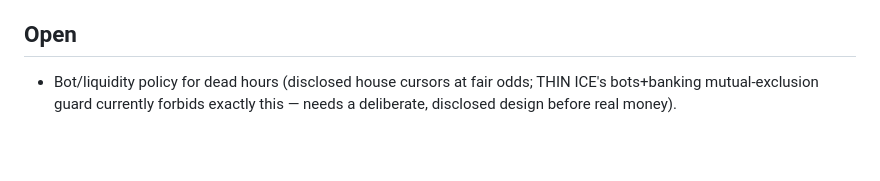
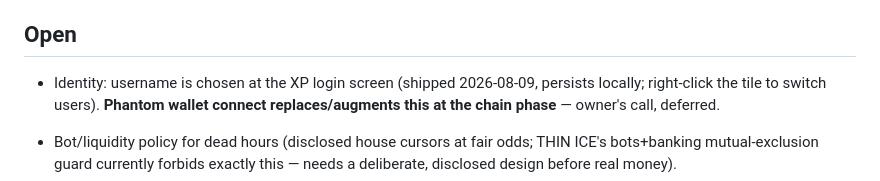
Before and after one commit to Cataphract31/cursors, a Markdown page: docs/design-decisions.md, the part around the change. Rendered like a GitHub page; blank space fills up the shorter version.

Commit message:
Docs: identity decision recorded (username now, Phantom at chain phase)
Co-Authored-By: Claude Fable 5 <noreply@anthropic.com>

```diff
--- a/docs/design-decisions.md
+++ b/docs/design-decisions.md
@@ -33,6 +33,8 @@ Running record of what's locked, what's adopted-pending-prototype, and what's op
 
 ## Open
 
+- Identity: username is chosen at the XP login screen (shipped 2026-08-09, persists locally; right-click the tile to switch users). **Phantom wallet connect replaces/augments this at the chain phase** — owner's call, deferred.
+
 - Bot/liquidity policy for dead hours (disclosed house cursors at fair odds; THIN ICE's bots+banking mutual-exclusion guard currently forbids exactly this — needs a deliberate, disclosed design before real money).
 - Exact round timings (prototype: join 18s / battle 75s / shutdown 15s / results 8s — tune by feel).
 - Session auth is play-money grade (inherited caveat); revisit with mainnet custody.
```
